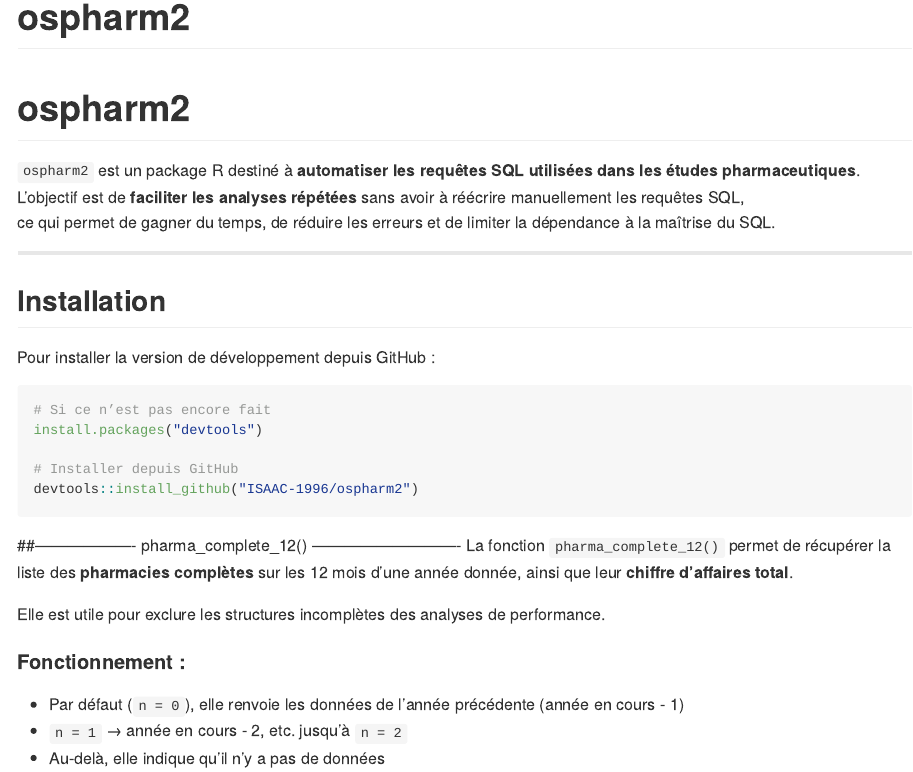
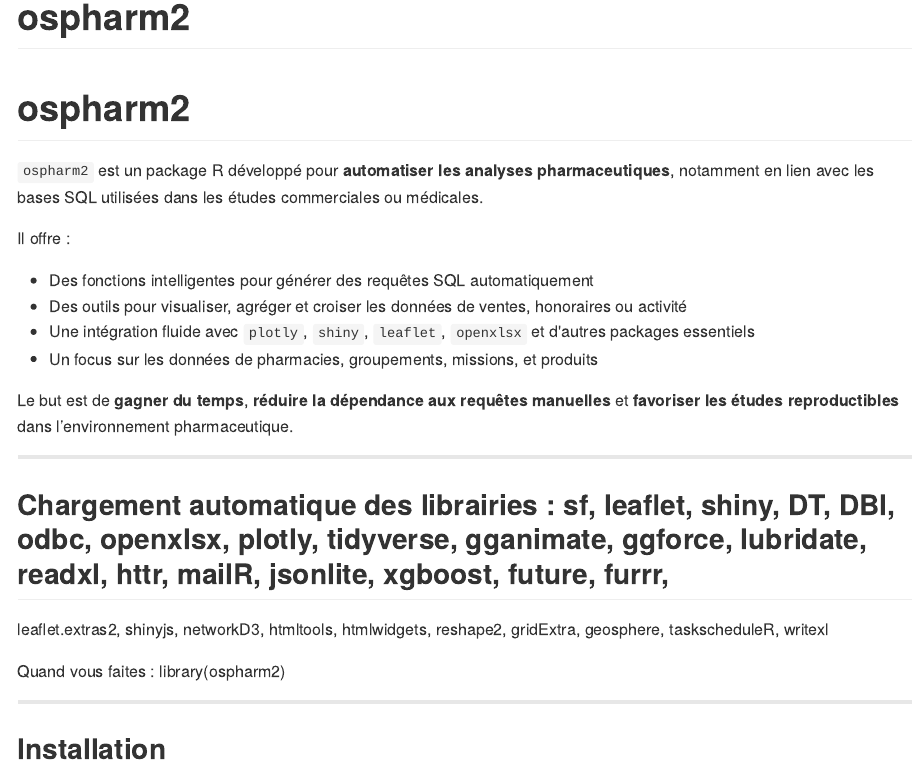
Before and after one commit to ISAAC-1996/ospharm2, an R Markdown document (README.Rmd): the page in a window 1100 px wide, from its top. The pictures show the output file README.md that the author committed with the source, drawn offline in the style of GitHub.

Commit message:
Ajout du chargement automatique des librairies + mise à jour DESCRIPTION et README

```diff
--- a/README.Rmd
+++ b/README.Rmd
@@ -6,9 +6,29 @@
 
 # ospharm2
 
-`ospharm2` est un package R destiné à **automatiser les requêtes SQL utilisées dans les études pharmaceutiques**.
-L’objectif est de **faciliter les analyses répétées** sans avoir à réécrire manuellement les requêtes SQL,
-ce qui permet de gagner du temps, de réduire les erreurs et de limiter la dépendance à la maîtrise du SQL.
+================
+
+# ospharm2
+
+`ospharm2` est un package R développé pour **automatiser les analyses pharmaceutiques**, notamment en lien avec les bases SQL utilisées dans les études commerciales ou médicales.
+
+Il offre :
+
+- Des fonctions intelligentes pour générer des requêtes SQL automatiquement
+- Des outils pour visualiser, agréger et croiser les données de ventes, honoraires ou activité
+- Une intégration fluide avec `plotly`, `shiny`, `leaflet`, `openxlsx` et d'autres packages essentiels
+- Un focus sur les données de pharmacies, groupements, missions, et produits
+
+Le but est de **gagner du temps**, **réduire la dépendance aux requêtes manuelles** et **favoriser les études reproductibles** dans l’environnement pharmaceutique.
+
+---
+
+## Chargement automatique des librairies : sf, leaflet, shiny, DT, DBI, odbc, openxlsx, plotly, tidyverse, gganimate, ggforce, lubridate, readxl, httr, mailR, jsonlite, xgboost, future, furrr,
+leaflet.extras2, shinyjs, networkD3, htmltools, htmlwidgets, reshape2,
+gridExtra, geosphere, taskscheduleR, writexl
+
+
+Quand vous faites : library(ospharm2)
 
 ---
 
```
Also changed, not shown: R/onAttach.R (added, +23 -0 lines), README.md, 1 other file.
